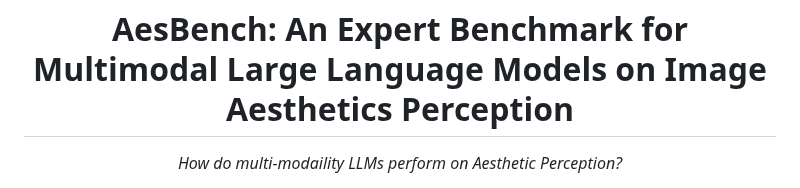
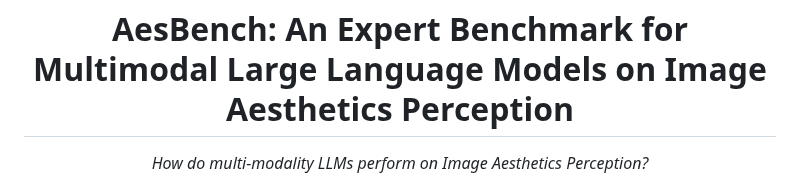
Before and after one commit to yipoh/AesBench, a Markdown page: README.md, the part around the change. GitHub-like rendering.

```diff
--- a/README.md
+++ b/README.md
@@ -13,7 +13,7 @@
 
   <h1>AesBench: An Expert Benchmark for Multimodal Large Language Models on Image Aesthetics Perception</h1>
 
-_How do multi-modaility LLMs perform on Aesthetic Perception?_
+_How do multi-modality LLMs perform on Image Aesthetics Perception?_
   <div>
   <sup>1*</sup>Yipo Huang, <sup>1*</sup>Quan Yuan,<sup>1</sup>Xiangfei Sheng, <sup>1</sup>Zhichao Yang,<sup>2</sup>Haoning Wu
        </div>
```
